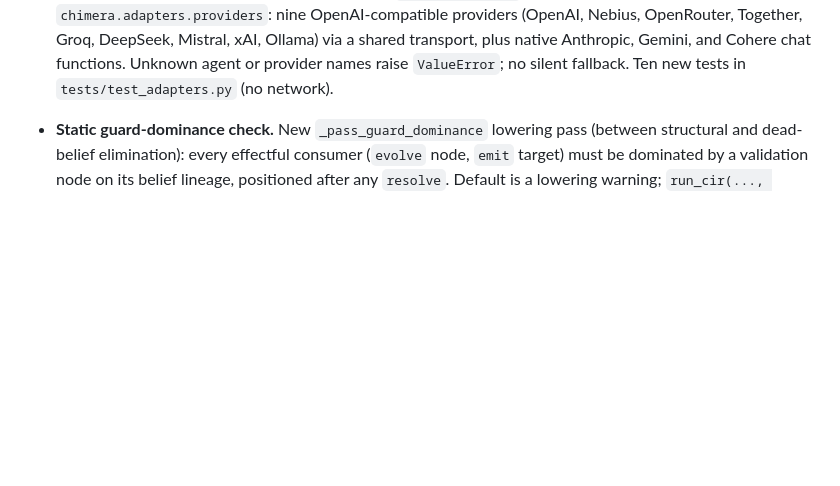
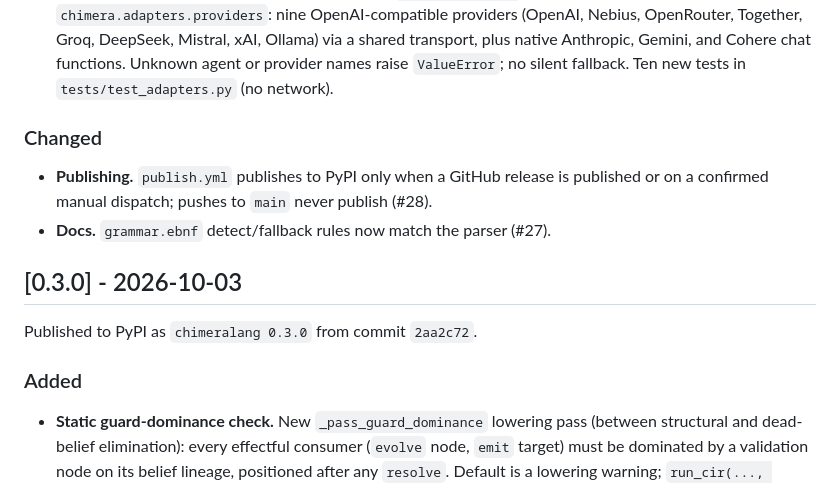
Before and after one commit to fernandogarzaaa/ChimeraLang, a Markdown page: CHANGELOG.md, the part around the change. Rendered like a GitHub page; blank space fills up the shorter version.

Commit message:
CHANGELOG: record 0.3.0 (already on PyPI) as its own section (#29)

```diff
--- a/CHANGELOG.md
+++ b/CHANGELOG.md
@@ -25,6 +25,18 @@ and this project adheres to [Semantic Versioning](https://semver.org/spec/v2.0.0
   fallback. Ten new tests in `tests/test_adapters.py` (no network).
 
 
+### Changed
+
+- **Publishing.** `publish.yml` publishes to PyPI only when a GitHub
+  release is published or on a confirmed manual dispatch; pushes to
+  `main` never publish (#28).
+- **Docs.** `grammar.ebnf` detect/fallback rules now match the parser (#27).
+
+## [0.3.0] - 2026-10-03
+
+Published to PyPI as `chimeralang 0.3.0` from commit `2aa2c72`.
+
+### Added
 
 - **Static guard-dominance check.** New `_pass_guard_dominance` lowering
   pass (between structural and dead-belief elimination): every
```
